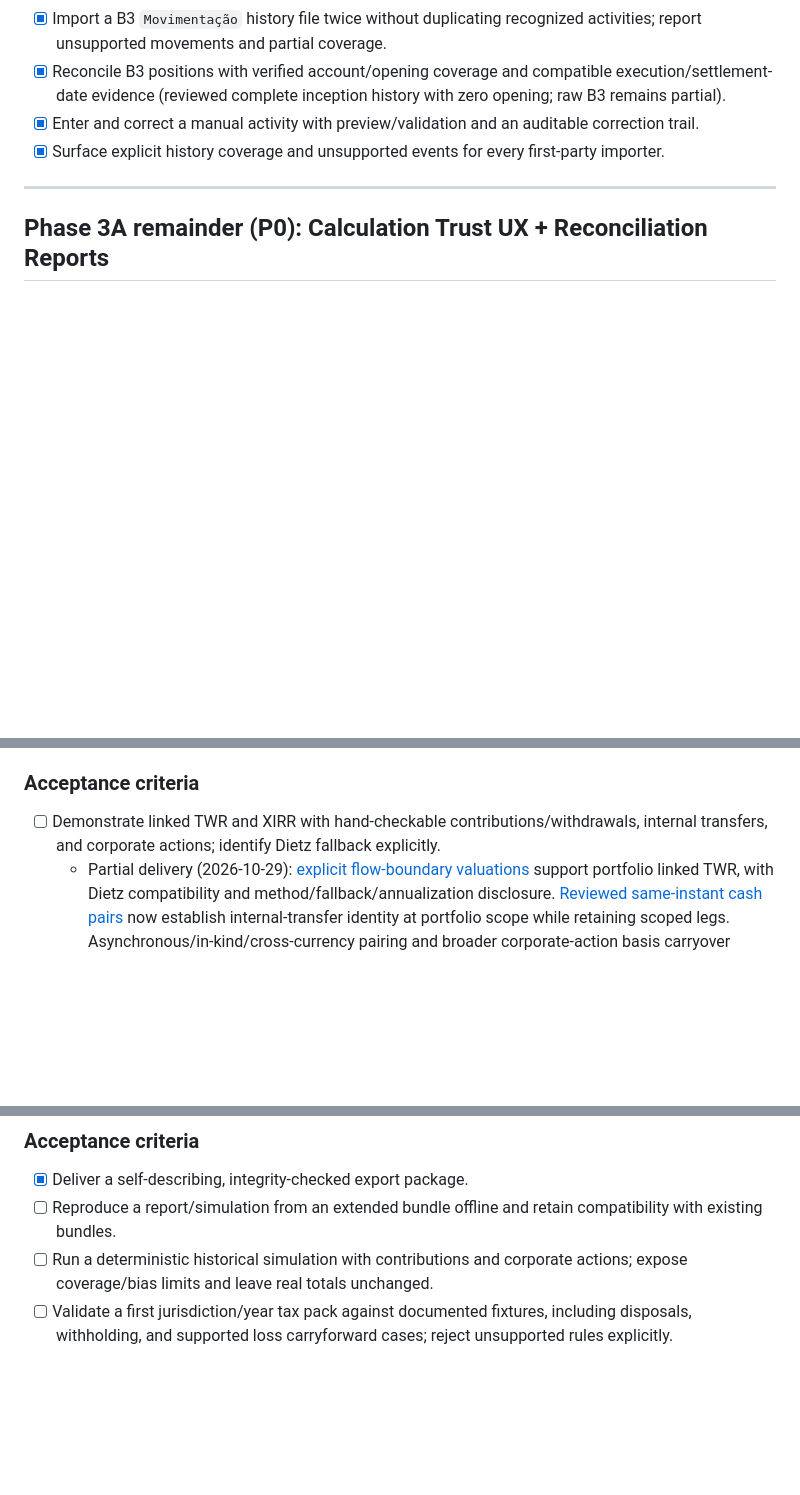
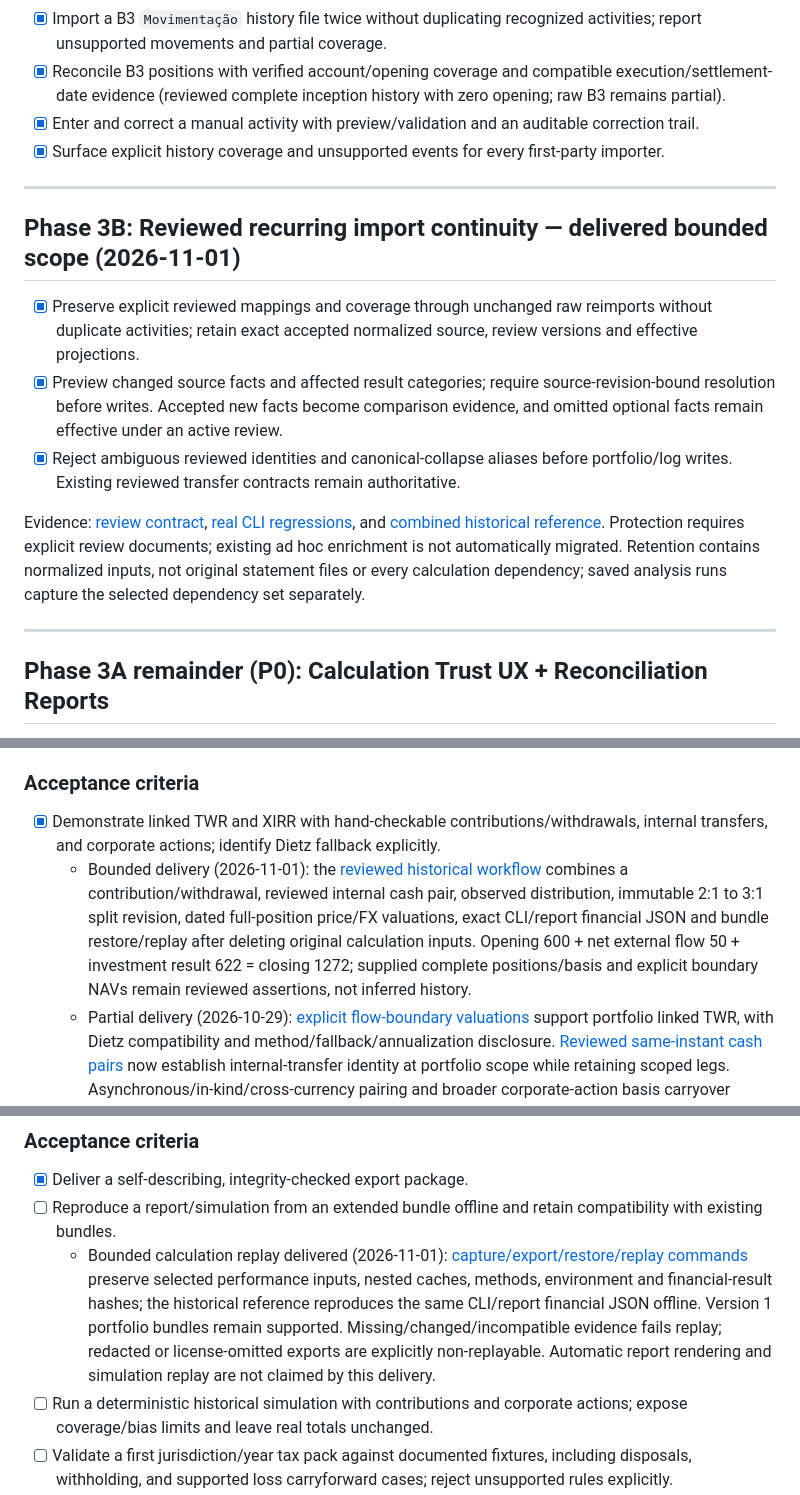
Before and after one commit to ricardocabral/rikdom, a Markdown page: ROADMAP.md, 3 parts joined by grey strips. Rendered like a GitHub page; blank space fills up the shorter version.

Commit message:
docs: record bounded roadmap delivery and replay commands

```diff
--- a/ROADMAP.md
+++ b/ROADMAP.md
@@ -170,6 +170,22 @@ Sequencing override:
 
 ---
 
+## Phase 3B: Reviewed recurring import continuity — delivered bounded scope (2026-11-01)
+
+- [x] Preserve explicit reviewed mappings and coverage through unchanged raw reimports without duplicate activities; retain exact accepted normalized source, review versions and effective projections.
+- [x] Preview changed source facts and affected result categories; require source-revision-bound resolution before writes. Accepted new facts become comparison evidence, and omitted optional facts remain effective under an active review.
+- [x] Reject ambiguous reviewed identities and canonical-collapse aliases before portfolio/log writes. Existing reviewed transfer contracts remain authoritative.
+
+Evidence: [review contract](docs/reference/reviewed-imports.md),
+[real CLI regressions](tests/test_reviewed_import_regressions.py), and
+[combined historical reference](data-sample/historical-workflow/README.md).
+Protection requires explicit review documents; existing ad hoc enrichment is not
+automatically migrated. Retention contains normalized inputs, not original
+statement files or every calculation dependency; saved analysis runs capture the
+selected dependency set separately.
+
+---
+
 ## Phase 3A remainder (P0): Calculation Trust UX + Reconciliation Reports
 
 **User stories**: "numbers must be correct", reproducible valuation, explainability for portfolio totals and changes.
@@ -310,7 +326,8 @@ income, and currency movements; compare a strategy with an appropriate benchmark
 
 ### Acceptance criteria
 
-- [ ] Demonstrate linked TWR and XIRR with hand-checkable contributions/withdrawals, internal transfers, and corporate actions; identify Dietz fallback explicitly.
+- [x] Demonstrate linked TWR and XIRR with hand-checkable contributions/withdrawals, internal transfers, and corporate actions; identify Dietz fallback explicitly.
+  - Bounded delivery (2026-11-01): the [reviewed historical workflow](data-sample/historical-workflow/README.md) combines a contribution/withdrawal, reviewed internal cash pair, observed distribution, immutable 2:1 to 3:1 split revision, dated full-position price/FX valuations, exact CLI/report financial JSON and bundle restore/replay after deleting original calculation inputs. Opening 600 + net external flow 50 + investment result 622 = closing 1272; supplied complete positions/basis and explicit boundary NAVs remain reviewed assertions, not inferred history.
   - Partial delivery (2026-10-29): [explicit flow-boundary valuations](docs/reference/performance-output.md) support portfolio linked TWR, with Dietz compatibility and method/fallback/annualization disclosure. [Reviewed same-instant cash pairs](docs/reference/internal-transfers.md) now establish internal-transfer identity at portfolio scope while retaining scoped legs. Asynchronous/in-kind/cross-currency pairing and broader corporate-action basis carryover remain open; ordinary snapshots do not establish pre/post-flow evidence.
 - [x] Reconcile a multi-currency example using dated FX and disclose missing/approximate history in every affected metric.
   - Partial delivery (2026-10-29): [local historical FX](docs/reference/historical-fx.md) converts dated external cashflows in portfolio/account/bucket performance, retains lookup evidence, and makes affected returns unavailable on missing/stale inputs. A [synthetic offline example](docs/how-to/compute-performance.md#replay-dated-fx-for-cashflows-and-benchmarks) links explicit cashflow-boundary valuations. Explicit [full-position replay](docs/reference/historical-valuation.md) now reconstructs dated price/FX valuations with per-position provenance and rejects missing/stale inputs. [Reviewed v2 profit/FX attribution](docs/reference/profit-attribution.md#reviewed-multicurrency-evidence-version-20) now independently reconciles native account/currency cash, historical FIFO cost, security price/FX components, cash FX and explicit conversion results with source cutoffs. Missing/stale evidence makes the decomposition unavailable; old snapshots still lack independently reconstructed position evidence.
@@ -486,6 +503,7 @@ planned safeguards, not existing security guarantees.
 
 - [x] Deliver a self-describing, integrity-checked export package.
 - [ ] Reproduce a report/simulation from an extended bundle offline and retain compatibility with existing bundles.
+  - Bounded calculation replay delivered (2026-11-01): [capture/export/restore/replay commands](docs/how-to/capture-and-replay-analysis.md) preserve selected performance inputs, nested caches, methods, environment and financial-result hashes; the historical reference reproduces the same CLI/report financial JSON offline. Version 1 portfolio bundles remain supported. Missing/changed/incompatible evidence fails replay; redacted or license-omitted exports are explicitly non-replayable. Automatic report rendering and simulation replay are not claimed by this delivery.
 - [ ] Run a deterministic historical simulation with contributions and corporate actions; expose coverage/bias limits and leave real totals unchanged.
 - [ ] Validate a first jurisdiction/year tax pack against documented fixtures, including disposals, withholding, and supported loss carryforward cases; reject unsupported rules explicitly.
 - [ ] Demonstrate that a second jurisdiction uses the same neutral contracts without embedding its rules in the core.
```
Also changed, not shown: docs/index.md (+2 -0 lines), docs/reference/cli.md (+17 -0 lines).
